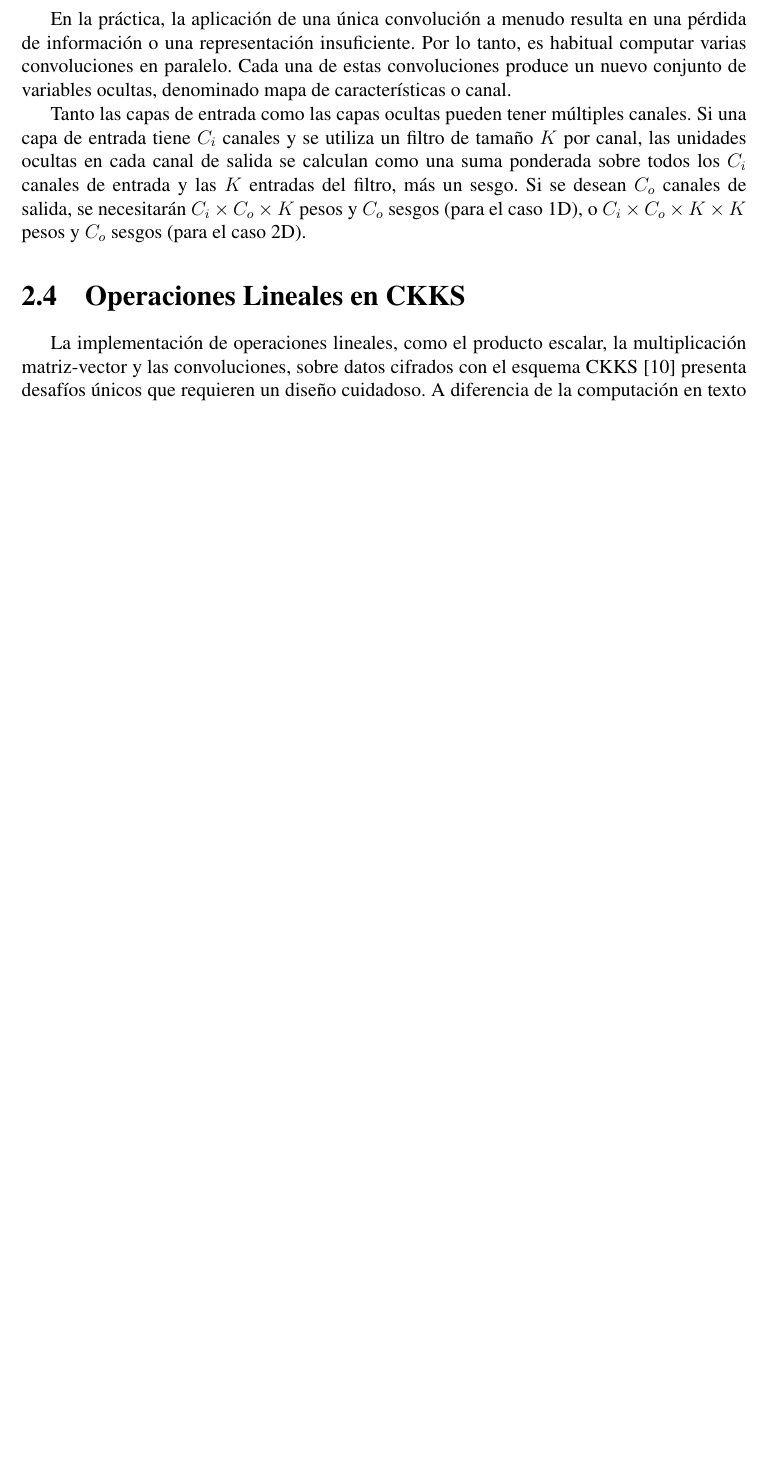
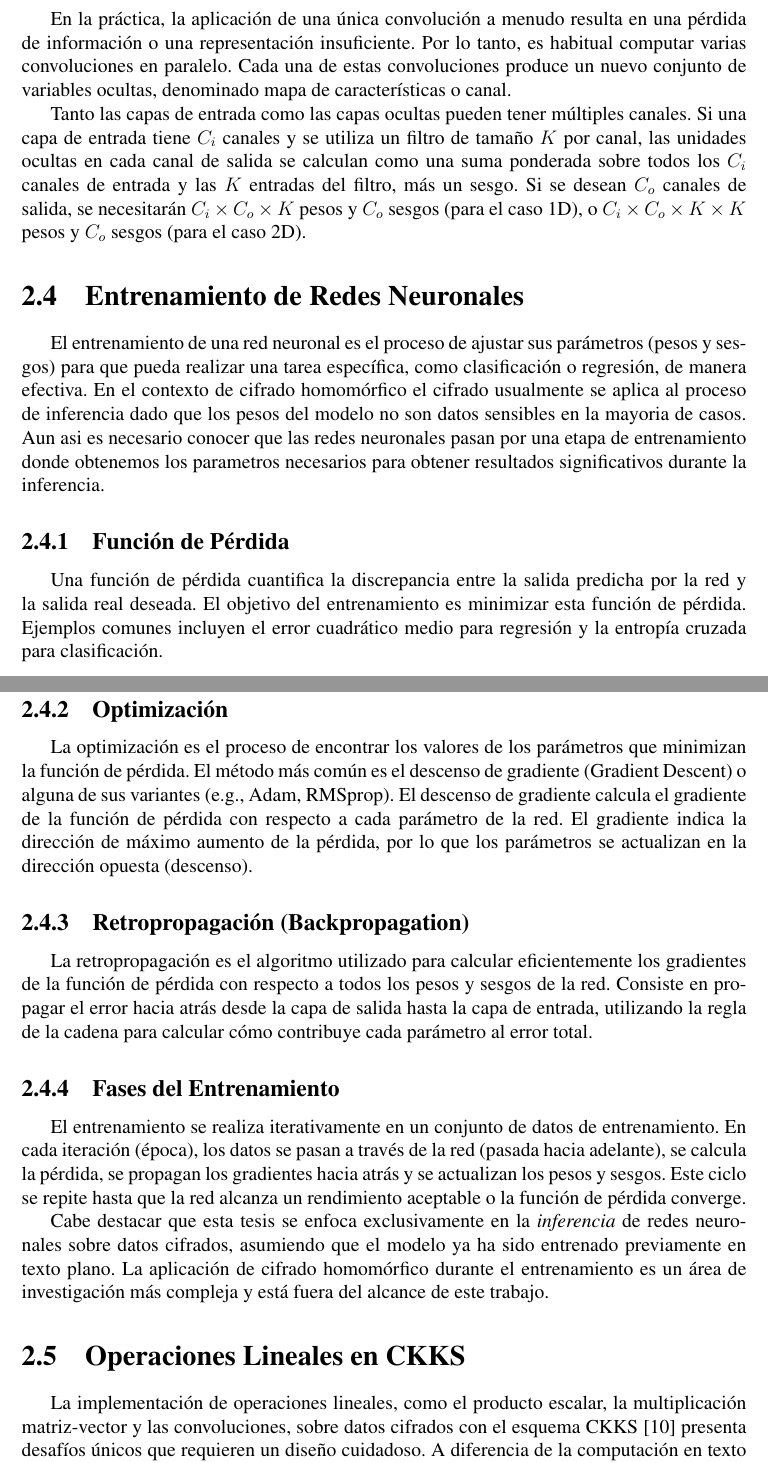
Before and after one commit to Rcontre360/thesis-ucv-FHE, a LaTeX thesis (thesis.tex, which reads chapter2.tex): part of page 31 of 42 before the commit and two parts of pages 31 and 32 of 43 after it, the two joined at a grey line, cut so that both start at the same text, the shorter picture padded with empty space. Compiled offline with pdfLaTeX.

Commit message:
training init

```diff
--- a/chapter2.tex
+++ b/chapter2.tex
@@ -169,6 +169,24 @@ Estas propiedades son cruciales para el procesamiento eficiente de datos estruct
 En la práctica, la aplicación de una única convolución a menudo resulta en una pérdida de información o una representación insuficiente. Por lo tanto, es habitual computar varias convoluciones en paralelo. Cada una de estas convoluciones produce un nuevo conjunto de variables ocultas, denominado mapa de características o canal.
 
 Tanto las capas de entrada como las capas ocultas pueden tener múltiples canales. Si una capa de entrada tiene $C_i$ canales y se utiliza un filtro de tamaño $K$ por canal, las unidades ocultas en cada canal de salida se calculan como una suma ponderada sobre todos los $C_i$ canales de entrada y las $K$ entradas del filtro, más un sesgo. Si se desean $C_o$ canales de salida, se necesitarán $C_i \times C_o \times K$ pesos y $C_o$ sesgos (para el caso 1D), o $C_i \times C_o \times K \times K$ pesos y $C_o$ sesgos (para el caso 2D).
+
+\section{Entrenamiento de Redes Neuronales}
+
+El entrenamiento de una red neuronal es el proceso de ajustar sus parámetros (pesos y sesgos) para que pueda realizar una tarea específica, como clasificación o regresión, de manera efectiva. En el contexto de cifrado homomórfico el cifrado usualmente se aplica al proceso de inferencia dado que los pesos del modelo no son datos sensibles en la mayoria de casos. Aun asi es necesario conocer que las redes neuronales pasan por una etapa de entrenamiento donde obtenemos los parametros necesarios para obtener resultados significativos durante la inferencia.
+
+\subsection{Función de Pérdida}
+Una función de pérdida cuantifica la discrepancia entre la salida predicha por la red y la salida real deseada. El objetivo del entrenamiento es minimizar esta función de pérdida. Ejemplos comunes incluyen el error cuadrático medio para regresión y la entropía cruzada para clasificación.
+
+\subsection{Optimización}
+La optimización es el proceso de encontrar los valores de los parámetros que minimizan la función de pérdida. El método más común es el descenso de gradiente (Gradient Descent) o alguna de sus variantes (e.g., Adam, RMSprop). El descenso de gradiente calcula el gradiente de la función de pérdida con respecto a cada parámetro de la red. El gradiente indica la dirección de máximo aumento de la pérdida, por lo que los parámetros se actualizan en la dirección opuesta (descenso).
+
+\subsection{Retropropagación (Backpropagation)}
+La retropropagación es el algoritmo utilizado para calcular eficientemente los gradientes de la función de pérdida con respecto a todos los pesos y sesgos de la red. Consiste en propagar el error hacia atrás desde la capa de salida hasta la capa de entrada, utilizando la regla de la cadena para calcular cómo contribuye cada parámetro al error total.
+
+\subsection{Fases del Entrenamiento}
+El entrenamiento se realiza iterativamente en un conjunto de datos de entrenamiento. En cada iteración (época), los datos se pasan a través de la red (pasada hacia adelante), se calcula la pérdida, se propagan los gradientes hacia atrás y se actualizan los pesos y sesgos. Este ciclo se repite hasta que la red alcanza un rendimiento aceptable o la función de pérdida converge.
+
+Cabe destacar que esta tesis se enfoca exclusivamente en la \textit{inferencia} de redes neuronales sobre datos cifrados, asumiendo que el modelo ya ha sido entrenado previamente en texto plano. La aplicación de cifrado homomórfico durante el entrenamiento es un área de investigación más compleja y está fuera del alcance de este trabajo.
 
 \section{Operaciones Lineales en CKKS}
 
```
Also changed, not shown: chapter2.tex (10 more changed lines).
